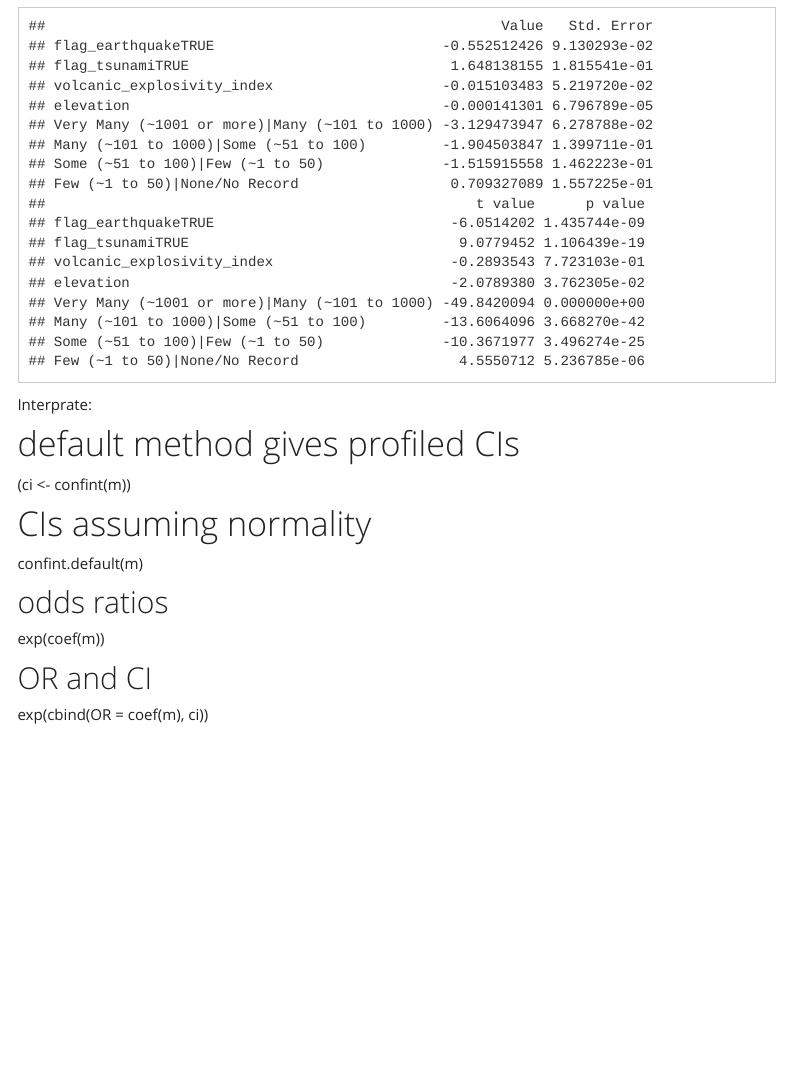
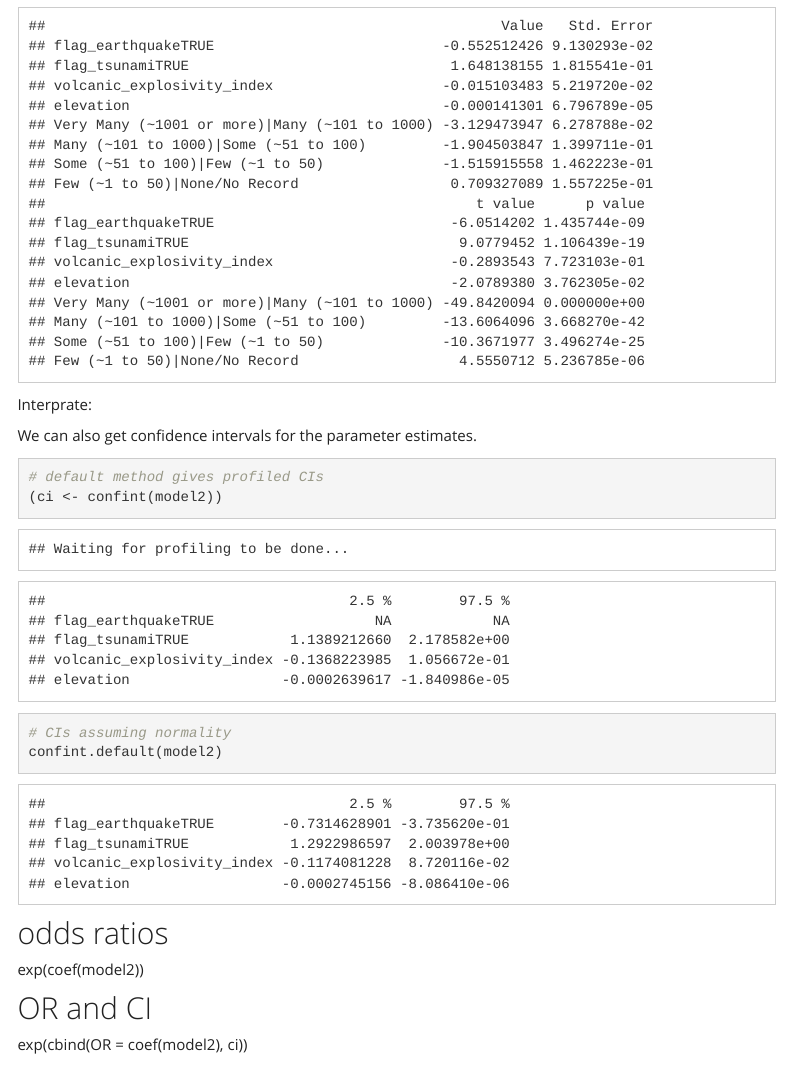
Before and after one commit to Lu-Qiu/p8105_final_project.github.io, an R Markdown document (statistical_analysis.Rmd): the page in a window 1100 px wide, from 4320 px down. The pictures show the output file statistical_analysis.html that the author committed with the source, opened offline; library style sheets and scripts come from the installed R packages; menus at the side of the page are left out.

Commit message:
Get confidence intervals for the parameter estimates.

````diff
--- a/statistical_analysis.Rmd
+++ b/statistical_analysis.Rmd
@@ -131,16 +131,23 @@ Interprate:
 
 
 
+
+
+We can also get confidence intervals for the parameter estimates.
+```{r}
 # default method gives profiled CIs
-(ci <- confint(m))
+(ci <- confint(model2))
 
 # CIs assuming normality
-confint.default(m)
+confint.default(model2)
+```
+
+
 
 ## odds ratios
-exp(coef(m))
+exp(coef(model2))
 
 ## OR and CI
-exp(cbind(OR = coef(m), ci))
+exp(cbind(OR = coef(model2), ci))
 
 ```
````
Also changed, not shown: statistical_analysis.html.
